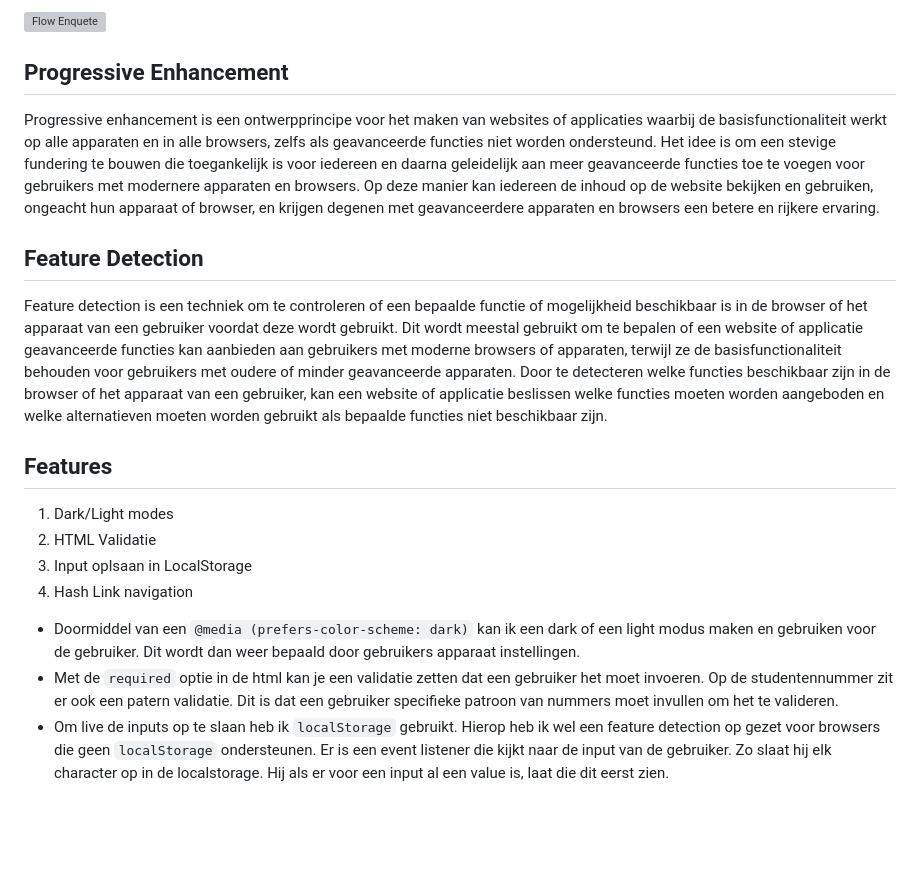
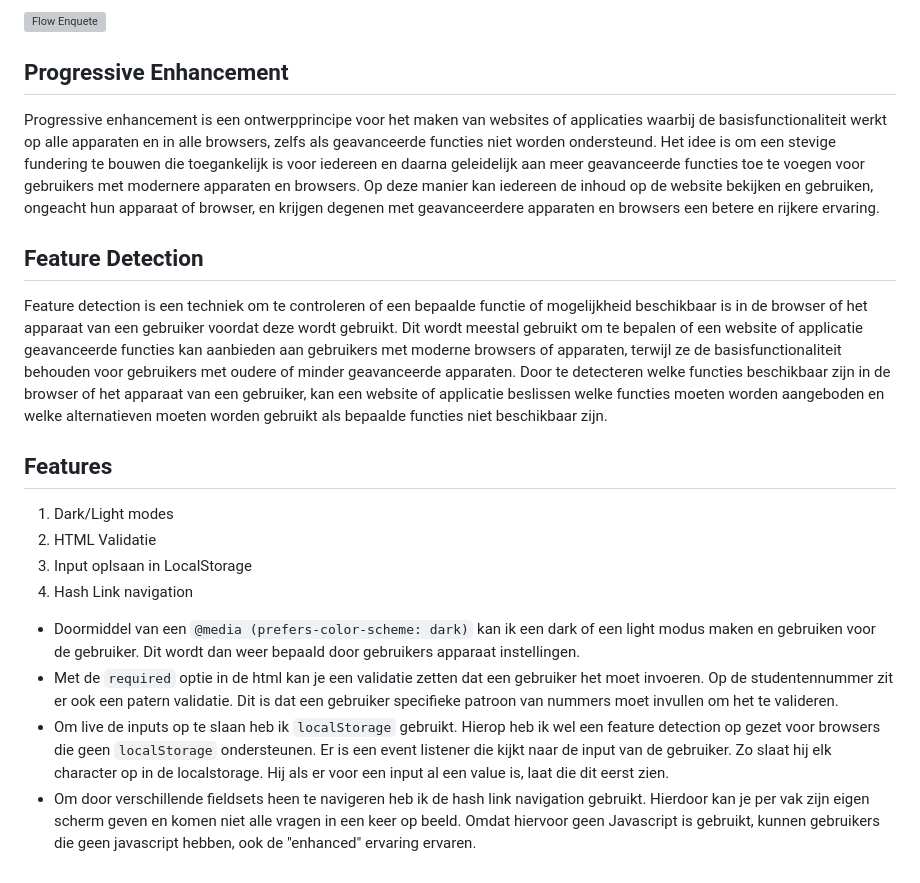
Before and after one commit to wongsrila/Enquete, a Markdown page: README.md, the part around the change. GitHub-like rendering; blank space fills up the shorter version; grey boxes are pictures that could not be loaded.

Commit message:
md update

```diff
--- a/README.md
+++ b/README.md
@@ -11,17 +11,21 @@ Voor de eindopdracht van Browser Technologies heb ik gekozen voor de enquete cas
 ![Flow Enquete](https://github.com/wongsrila/Enquete/blob/ddcb3ee21e11513a326e54d698a20b50c08fc356/client/src/images/flow_enquete.png?raw=true)
 
 ## Progressive Enhancement
+
 Progressive enhancement is een ontwerpprincipe voor het maken van websites of applicaties waarbij de basisfunctionaliteit werkt op alle apparaten en in alle browsers, zelfs als geavanceerde functies niet worden ondersteund. Het idee is om een stevige fundering te bouwen die toegankelijk is voor iedereen en daarna geleidelijk aan meer geavanceerde functies toe te voegen voor gebruikers met modernere apparaten en browsers. Op deze manier kan iedereen de inhoud op de website bekijken en gebruiken, ongeacht hun apparaat of browser, en krijgen degenen met geavanceerdere apparaten en browsers een betere en rijkere ervaring.
 
 ## Feature Detection
+
 Feature detection is een techniek om te controleren of een bepaalde functie of mogelijkheid beschikbaar is in de browser of het apparaat van een gebruiker voordat deze wordt gebruikt. Dit wordt meestal gebruikt om te bepalen of een website of applicatie geavanceerde functies kan aanbieden aan gebruikers met moderne browsers of apparaten, terwijl ze de basisfunctionaliteit behouden voor gebruikers met oudere of minder geavanceerde apparaten. Door te detecteren welke functies beschikbaar zijn in de browser of het apparaat van een gebruiker, kan een website of applicatie beslissen welke functies moeten worden aangeboden en welke alternatieven moeten worden gebruikt als bepaalde functies niet beschikbaar zijn.
 
 ## Features
+
 1. Dark/Light modes
 2. HTML Validatie
 3. Input oplsaan in LocalStorage
 4. Hash Link navigation
 
-* Doormiddel van een `@media (prefers-color-scheme: dark)` kan ik een dark of een light modus maken en gebruiken voor de gebruiker. Dit wordt dan weer bepaald door gebruikers apparaat instellingen.
-* Met de `required` optie in de html kan je een validatie zetten dat een gebruiker het moet invoeren. Op de studentennummer zit er ook een patern validatie. Dit is dat een gebruiker specifieke patroon van nummers moet invullen om het te valideren.
-* Om live de inputs op te slaan heb ik `localStorage` gebruikt. Hierop heb ik wel een feature detection op gezet voor browsers die geen `localStorage` ondersteunen. Er is een event listener die kijkt naar de input van de gebruiker. Zo slaat hij elk character op in de localstorage. Hij als er voor een input al een value is, laat die dit eerst zien.
+- Doormiddel van een `@media (prefers-color-scheme: dark)` kan ik een dark of een light modus maken en gebruiken voor de gebruiker. Dit wordt dan weer bepaald door gebruikers apparaat instellingen.
+- Met de `required` optie in de html kan je een validatie zetten dat een gebruiker het moet invoeren. Op de studentennummer zit er ook een patern validatie. Dit is dat een gebruiker specifieke patroon van nummers moet invullen om het te valideren.
+- Om live de inputs op te slaan heb ik `localStorage` gebruikt. Hierop heb ik wel een feature detection op gezet voor browsers die geen `localStorage` ondersteunen. Er is een event listener die kijkt naar de input van de gebruiker. Zo slaat hij elk character op in de localstorage. Hij als er voor een input al een value is, laat die dit eerst zien.
+- Om door verschillende fieldsets heen te navigeren heb ik de hash link navigation gebruikt. Hierdoor kan je per vak zijn eigen scherm geven en komen niet alle vragen in een keer op beeld. Omdat hiervoor geen Javascript is gebruikt, kunnen gebruikers die geen javascript hebben, ook de "enhanced" ervaring ervaren.
```
